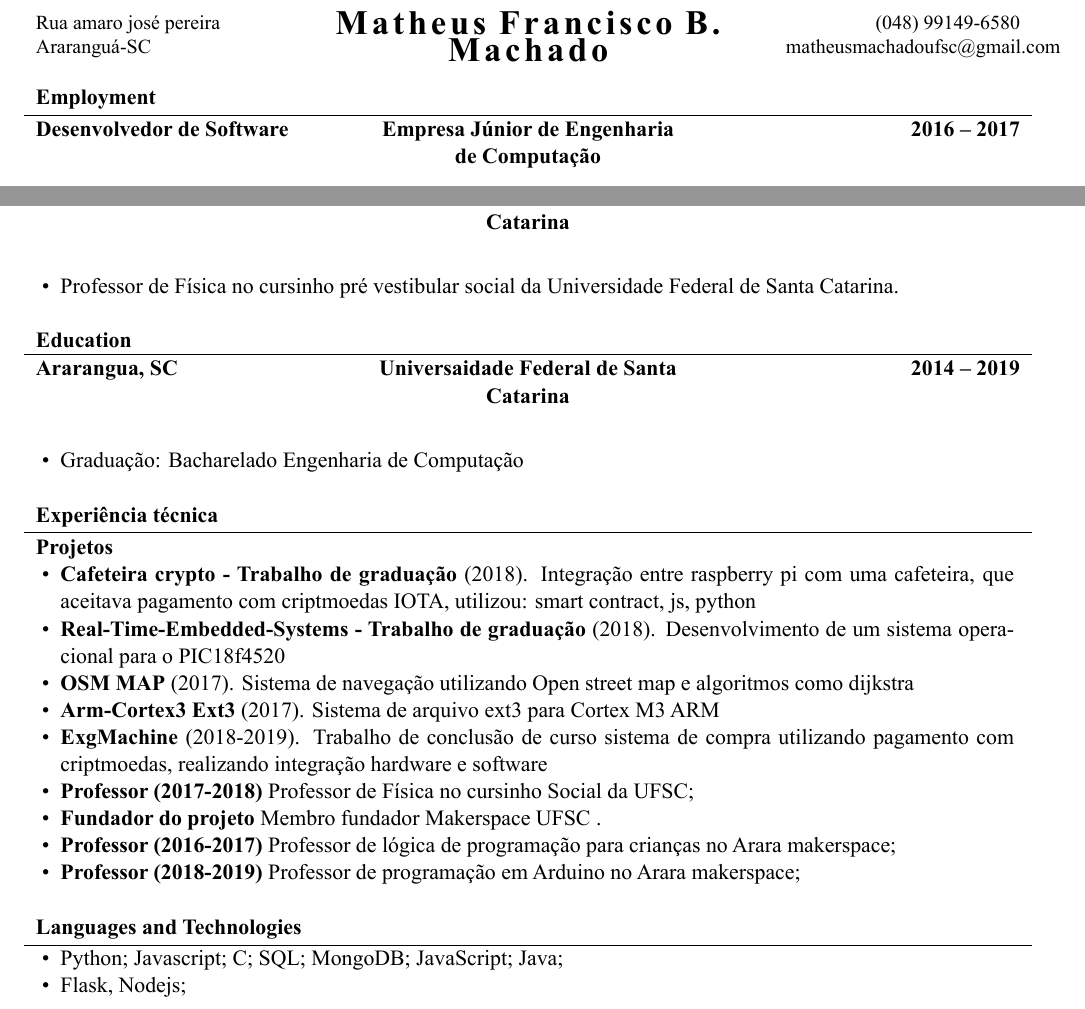
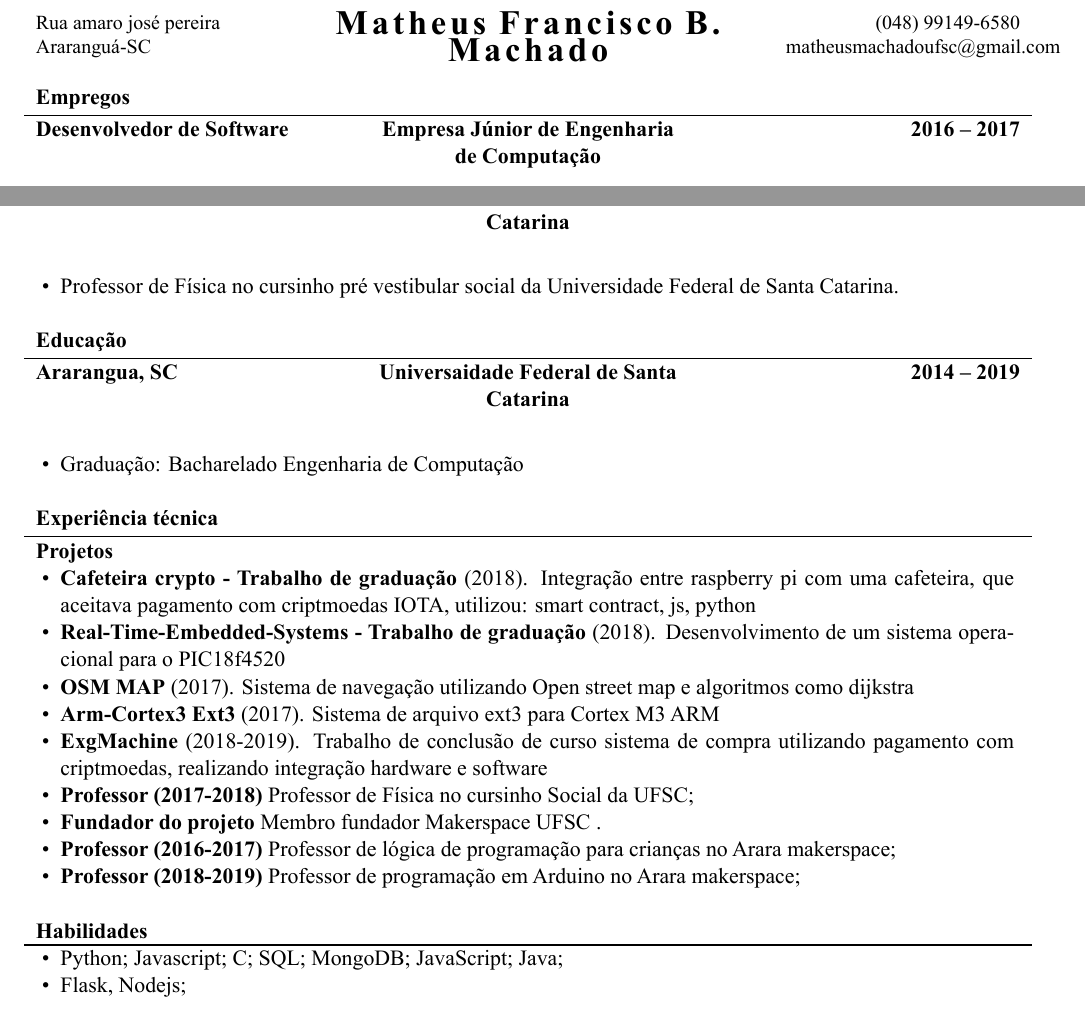
Before and after one commit to matheusfrancisco/resume-cv, a LaTeX CV (template-mcdowell-cv-master/McDowell_CV_Template.tex): two parts of page 1 of 2, joined at a grey line, cut so that both start at the same text. The pictures show the PDF file MatheusFranciscoBMachadoCV.pdf that the author committed with the source.

Commit message:
Edit language in some section

```diff
--- a/template-mcdowell-cv-master/McDowell_CV_Template.tex
+++ b/template-mcdowell-cv-master/McDowell_CV_Template.tex
@@ -39,7 +39,7 @@
 	\makeheader
 
 	% Print the content
-	\begin{cvsection}{Employment}
+	\begin{cvsection}{Empregos}
 		\begin{cvsubsection}{Desenvolvedor de Software}{Empresa Júnior de Engenharia de Computação}{2016 -- 2017}
 			~\\
 			\begin{itemize}
@@ -68,7 +68,7 @@
 
 	\end{cvsection}
 
-	\begin{cvsection}{Education}
+	\begin{cvsection}{Educação}
 		\begin{cvsubsection}{Ararangua, SC}{Universaidade Federal de Santa Catarina}{ 2014 -- 2019}
 			~\\
 			\begin{itemize}
@@ -94,7 +94,7 @@
 	\end{cvsection}
 
 
-	\begin{cvsection}{Languages and Technologies}
+	\begin{cvsection}{Habilidades}
 		\begin{cvsubsection}{}{}{}
 			\begin{itemize}
 				\item Python; Javascript; C; SQL; MongoDB; JavaScript; Java;
```
Also changed, not shown: MatheusFranciscoBMachadoCV.pdf.
